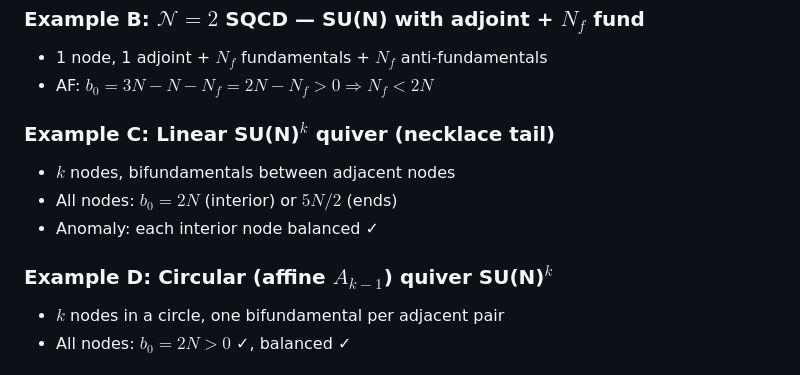
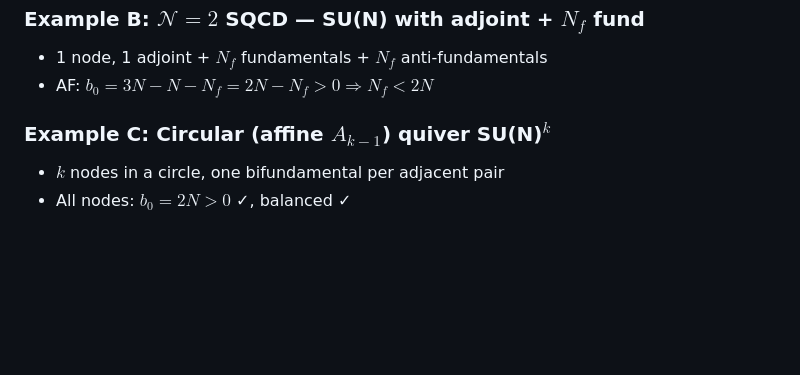
Before and after one commit to cms1308/quiver, a Markdown page: module2_quiver_generation.md, the part around the change. Rendered like a GitHub page; blank space fills up the shorter version.

Commit message:
Remove linear quiver example (nodes not in conformal window); relabel remaining examples
Co-Authored-By: Claude Sonnet 4.6 <noreply@anthropic.com>

```diff
--- a/module2_quiver_generation.md
+++ b/module2_quiver_generation.md
@@ -182,12 +182,7 @@ For each candidate quiver:
 - 1 node, 1 adjoint + $N_f$ fundamentals + $N_f$ anti-fundamentals
 - AF: $b_0 = 3N - N - N_f = 2N - N_f > 0 \Rightarrow N_f < 2N$
 
-### Example C: Linear SU(N)$^k$ quiver (necklace tail)
-- $k$ nodes, bifundamentals between adjacent nodes
-- All nodes: $b_0 = 2N$ (interior) or $5N/2$ (ends)
-- Anomaly: each interior node balanced ✓
-
-### Example D: Circular (affine $A_{k-1}$) quiver SU(N)$^k$
+### Example C: Circular (affine $A_{k-1}$) quiver SU(N)$^k$
 - $k$ nodes in a circle, one bifundamental per adjacent pair
 - All nodes: $b_0 = 2N > 0$ ✓, balanced ✓
 
```
